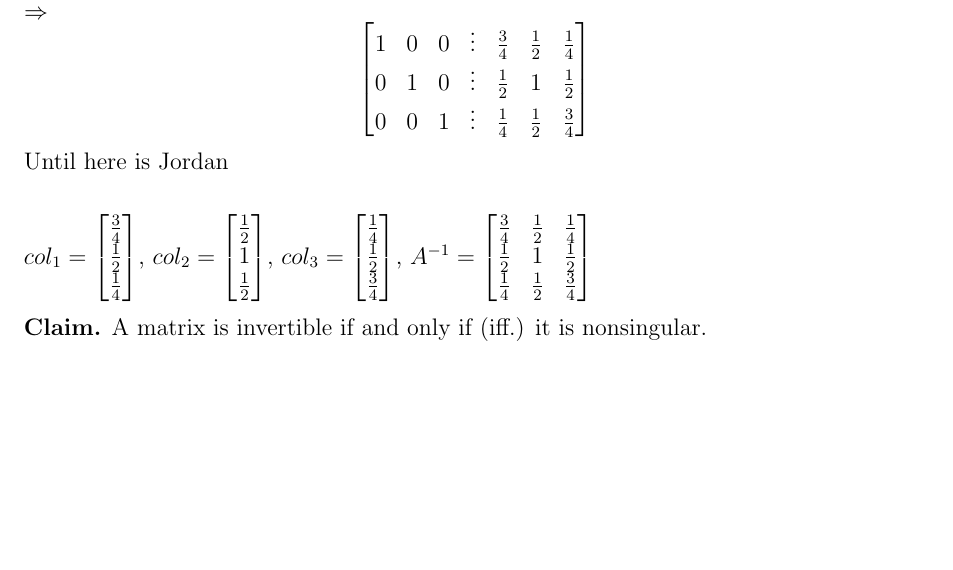
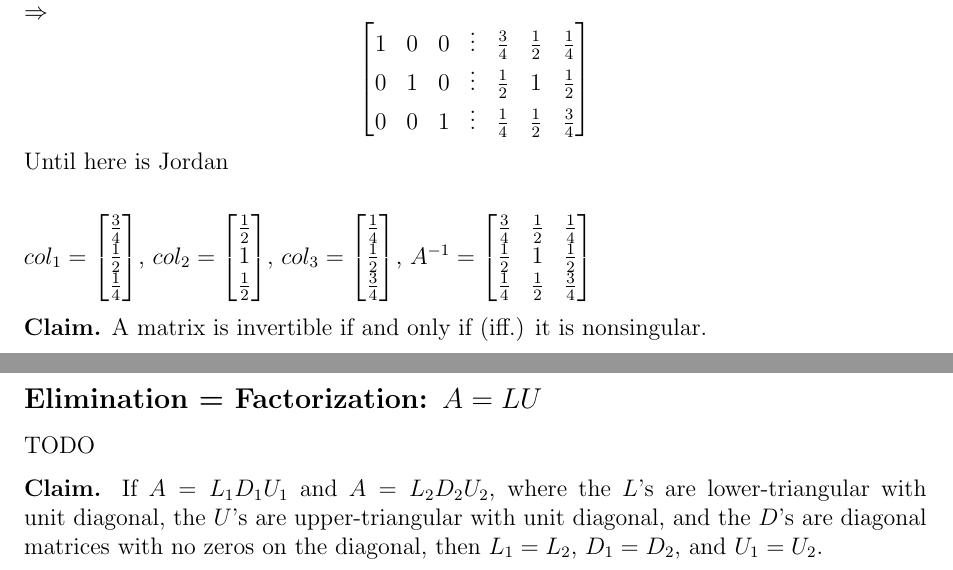
Before and after one commit to chengr4/linear-algebra, a LaTeX document (solving-linear-equations/main.tex): part of page 4 of 4 before the commit and two parts of pages 4 and 5 of 5 after it, the two joined at a grey line, cut so that both start at the same text, the shorter picture padded with empty space. Compiled offline with pdfLaTeX.

Commit message:
Add subsection on elimination factorization in solving linear equations document

```diff
--- a/solving-linear-equations/main.tex
+++ b/solving-linear-equations/main.tex
@@ -336,6 +336,13 @@ $
 
 \textbf{Claim.} A matrix is invertible if and only if (iff.) it is nonsingular.
 
+\subsection*{Elimination = Factorization: $A = LU$}
+
+TODO
+
+\textbf{Claim.} If $A = L_1D_1U_1$ and $A = L_2D_2U_2$, where the $L$'s are lower-triangular with unit diagonal,
+the $U$'s are upper-triangular with unit diagonal, and the $D$'s are diagonal matrices with no zeros on the diagonal,
+then $L_1 = L_2$, $D_1 = D_2$, and $U_1 = U_2$.
 
 
 \end{document}
```
Also changed, not shown: solving-linear-equations/main.pdf, 1 other file.
